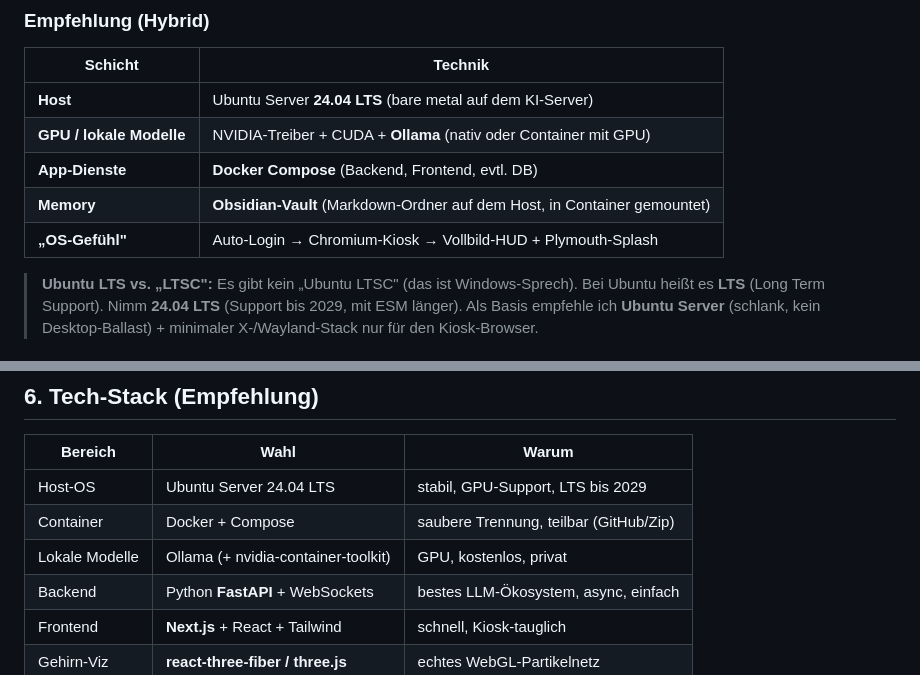
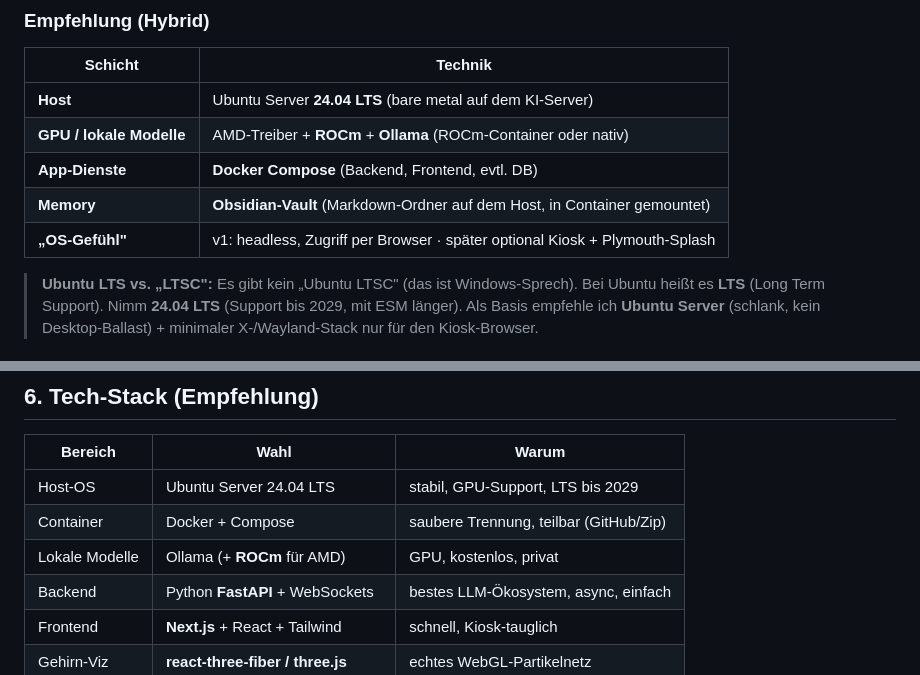
Before and after one commit to derBerliner1983/Agentic-hub, a Markdown page: docs/OS-PLAN.md, 2 parts joined by grey strips. Rendered like a GitHub page.

```diff
--- a/docs/OS-PLAN.md
+++ b/docs/OS-PLAN.md
@@ -38,10 +38,10 @@ Docker ist **kein OS** – es braucht darunter ein echtes Linux. Vor allem:
 | Schicht | Technik |
 |--------|---------|
 | **Host** | Ubuntu Server **24.04 LTS** (bare metal auf dem KI-Server) |
-| **GPU / lokale Modelle** | NVIDIA-Treiber + CUDA + **Ollama** (nativ oder Container mit GPU) |
+| **GPU / lokale Modelle** | AMD-Treiber + **ROCm** + **Ollama** (ROCm-Container oder nativ) |
 | **App-Dienste** | **Docker Compose** (Backend, Frontend, evtl. DB) |
 | **Memory** | **Obsidian-Vault** (Markdown-Ordner auf dem Host, in Container gemountet) |
-| **„OS-Gefühl"** | Auto-Login → Chromium-Kiosk → Vollbild-HUD + Plymouth-Splash |
+| **„OS-Gefühl"** | v1: headless, Zugriff per Browser · später optional Kiosk + Plymouth-Splash |
 
 > **Ubuntu LTS vs. „LTSC":** Es gibt kein „Ubuntu LTSC" (das ist Windows-Sprech).
 > Bei Ubuntu heißt es **LTS** (Long Term Support). Nimm **24.04 LTS** (Support bis
@@ -162,7 +162,7 @@ PLAN TODAY · PLAN TMRW · WK REVIEW · VAULT CLEAN`
 |---------|------|-------|
 | Host-OS | Ubuntu Server 24.04 LTS | stabil, GPU-Support, LTS bis 2029 |
 | Container | Docker + Compose | saubere Trennung, teilbar (GitHub/Zip) |
-| Lokale Modelle | Ollama (+ nvidia-container-toolkit) | GPU, kostenlos, privat |
+| Lokale Modelle | Ollama (+ **ROCm** für AMD) | GPU, kostenlos, privat |
 | Backend | Python **FastAPI** + WebSockets | bestes LLM-Ökosystem, async, einfach |
 | Frontend | **Next.js** + React + Tailwind | schnell, Kiosk-tauglich |
 | Gehirn-Viz | **react-three-fiber / three.js** | echtes WebGL-Partikelnetz |
```
Also changed, not shown: other parts of docs/OS-PLAN.md (+61 -6 lines).
